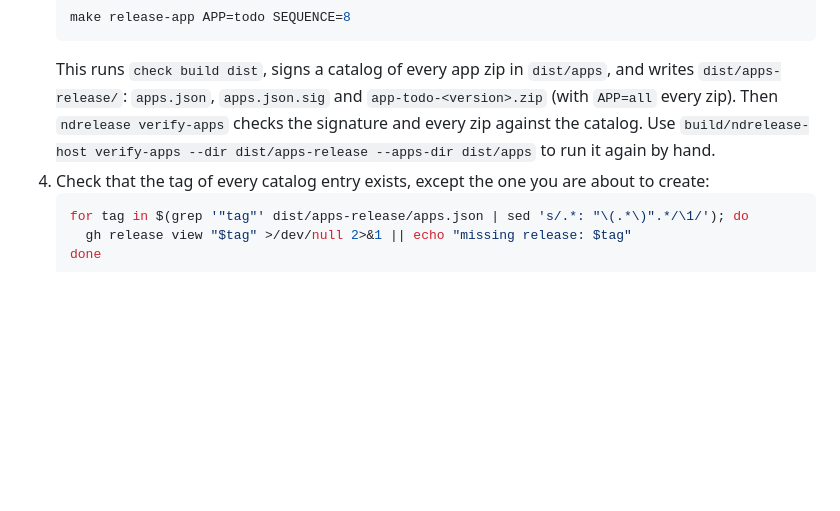
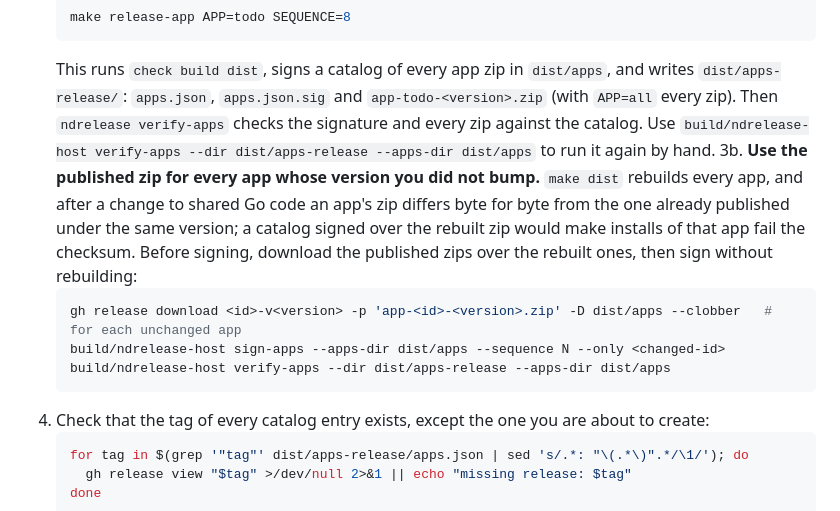
Before and after one commit to minhdangphuoc/NickelDrawer, a Markdown page: docs/RELEASING.md, the part around the change. Rendered like a GitHub page; blank space fills up the shorter version.

Commit message:
docs: sign the app catalog over the published zips of unchanged apps
A rebuilt zip of an unchanged app version can differ from the published one after shared code changes, and a catalog signed over it breaks installs of that app.

````diff
--- a/docs/RELEASING.md
+++ b/docs/RELEASING.md
@@ -74,6 +74,12 @@ Each app is released on its own, without a drawer release. The device installs a
    make release-app APP=todo SEQUENCE=8
    ```
    This runs `check build dist`, signs a catalog of every app zip in `dist/apps`, and writes `dist/apps-release/`: `apps.json`, `apps.json.sig` and `app-todo-<version>.zip` (with `APP=all` every zip). Then `ndrelease verify-apps` checks the signature and every zip against the catalog. Use `build/ndrelease-host verify-apps --dir dist/apps-release --apps-dir dist/apps` to run it again by hand.
+3b. **Use the published zip for every app whose version you did not bump.** `make dist` rebuilds every app, and after a change to shared Go code an app's zip differs byte for byte from the one already published under the same version; a catalog signed over the rebuilt zip would make installs of that app fail the checksum. Before signing, download the published zips over the rebuilt ones, then sign without rebuilding:
+   ```sh
+   gh release download <id>-v<version> -p 'app-<id>-<version>.zip' -D dist/apps --clobber   # for each unchanged app
+   build/ndrelease-host sign-apps --apps-dir dist/apps --sequence N --only <changed-id>
+   build/ndrelease-host verify-apps --dir dist/apps-release --apps-dir dist/apps
+   ```
 4. Check that the tag of every catalog entry exists, except the one you are about to create:
    ```sh
    for tag in $(grep '"tag"' dist/apps-release/apps.json | sed 's/.*: "\(.*\)".*/\1/'); do
````
